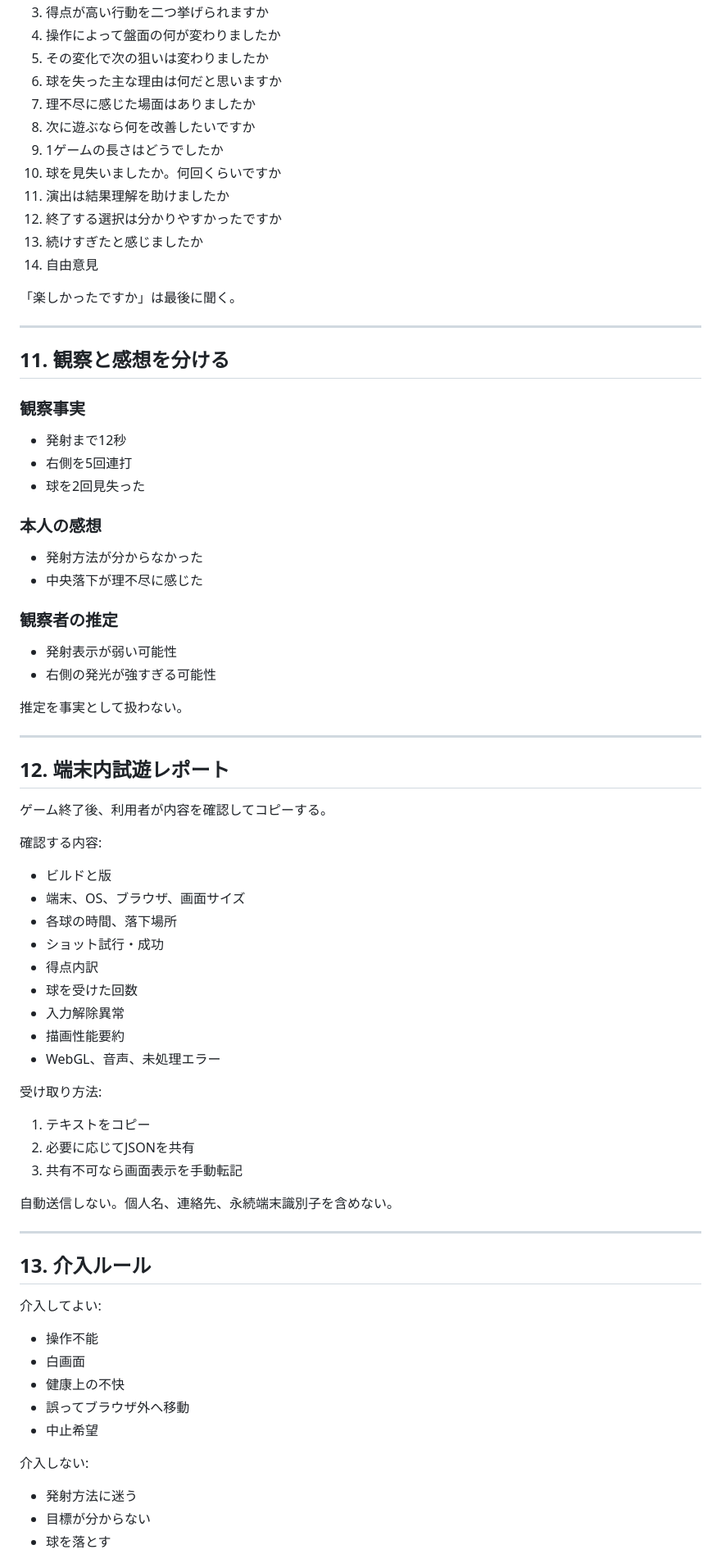
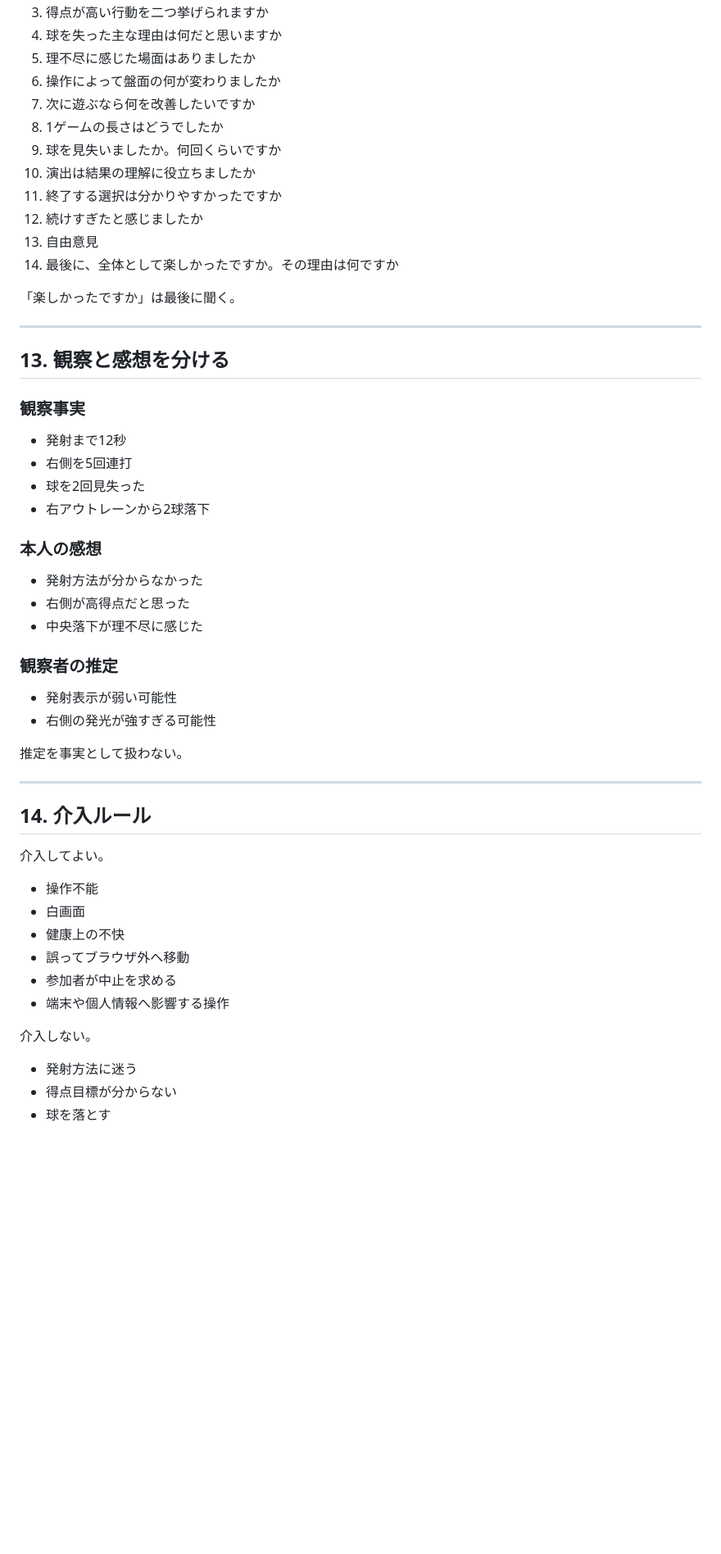
Before and after one commit to chameleonjp-lab/doppan, a Markdown page: docs/PLAYTEST_PROTOCOL.md, the part around one of its changes. Shown at 82% size. GitHub-like rendering; blank space fills up the shorter version.

```diff
--- a/docs/PLAYTEST_PROTOCOL.md
+++ b/docs/PLAYTEST_PROTOCOL.md
@@ -241,31 +246,33 @@ GA対象確認では、同じ参加者に可能なら3〜5ゲーム遊んでも
 3. 得点が高い行動を二つ挙げられますか
-4. 操作によって盤面の何が変わりましたか
-5. その変化で次の狙いは変わりましたか
-6. 球を失った主な理由は何だと思いますか
-7. 理不尽に感じた場面はありましたか
-8. 次に遊ぶなら何を改善したいですか
-9. 1ゲームの長さはどうでしたか
-10. 球を見失いましたか。何回くらいですか
-11. 演出は結果理解を助けましたか
-12. 終了する選択は分かりやすかったですか
-13. 続けすぎたと感じましたか
-14. 自由意見
+4. 球を失った主な理由は何だと思いますか
+5. 理不尽に感じた場面はありましたか
+6. 操作によって盤面の何が変わりましたか
+7. 次に遊ぶなら何を改善したいですか
+8. 1ゲームの長さはどうでしたか
+9. 球を見失いましたか。何回くらいですか
+10. 演出は結果の理解に役立ちましたか
+11. 終了する選択は分かりやすかったですか
+12. 続けすぎたと感じましたか
+13. 自由意見
+14. 最後に、全体として楽しかったですか。その理由は何ですか
 
 「楽しかったですか」は最後に聞く。
 
 ---
 
-## 11. 観察と感想を分ける
+## 13. 観察と感想を分ける
 
 ### 観察事実
 
 - 発射まで12秒
 - 右側を5回連打
 - 球を2回見失った
+- 右アウトレーンから2球落下
 
 ### 本人の感想
 
 - 発射方法が分からなかった
+- 右側が高得点だと思った
 - 中央落下が理不尽に感じた
 
 ### 観察者の推定
@@ -277,44 +284,19 @@ GA対象確認では、同じ参加者に可能なら3〜5ゲーム遊んでも
 
 ---
 
-## 12. 端末内試遊レポート
+## 14. 介入ルール
 
-ゲーム終了後、利用者が内容を確認してコピーする。
-
-確認する内容:
-
-- ビルドと版
-- 端末、OS、ブラウザ、画面サイズ
-- 各球の時間、落下場所
-- ショット試行・成功
-- 得点内訳
-- 球を受けた回数
-- 入力解除異常
-- 描画性能要約
-- WebGL、音声、未処理エラー
-
-受け取り方法:
-
-1. テキストをコピー
-2. 必要に応じてJSONを共有
-3. 共有不可なら画面表示を手動転記
-
-自動送信しない。個人名、連絡先、永続端末識別子を含めない。
-
----
-
-## 13. 介入ルール
-
-介入してよい:
+介入してよい。
 
 - 操作不能
 - 白画面
 - 健康上の不快
 - 誤ってブラウザ外へ移動
-- 中止希望
+- 参加者が中止を求める
+- 端末や個人情報へ影響する操作
 
-介入しない:
+介入しない。
 
 - 発射方法に迷う
-- 目標が分からない
+- 得点目標が分からない
 - 球を落とす
```
Also changed, not shown: other parts of docs/PLAYTEST_PROTOCOL.md (+195 -162 lines).
